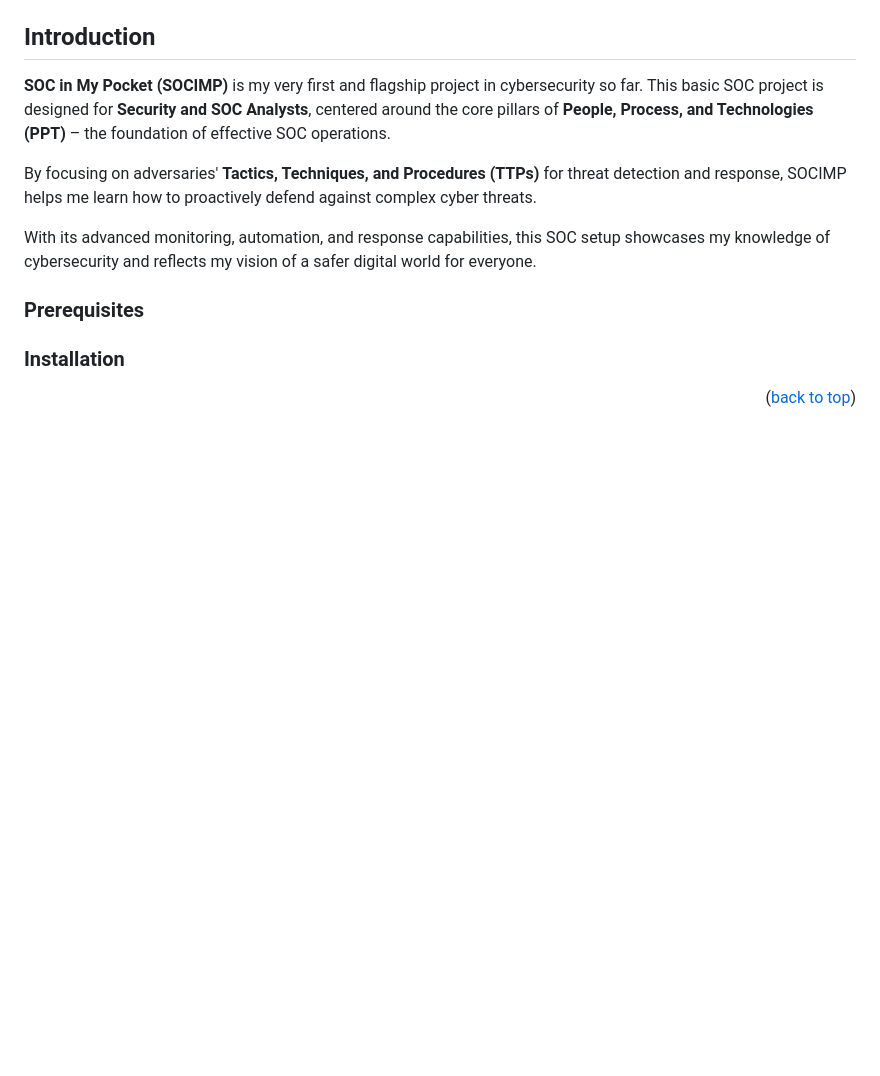
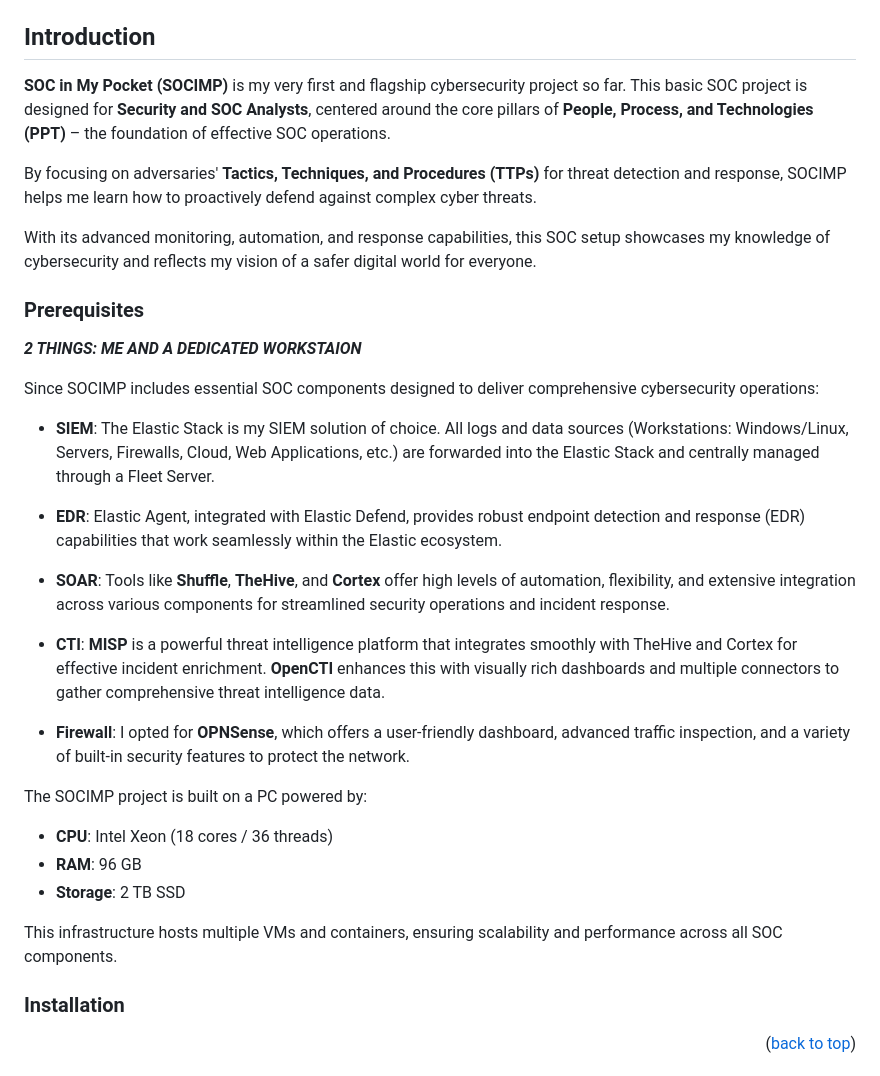
Before and after one commit to phamthanhsang-cs/SOC-in-my-Pocket, a Markdown page: README.md, the part around the change. Rendered like a GitHub page; blank space fills up the shorter version.

Commit message:
update:readme

```diff
--- a/README.md
+++ b/README.md
@@ -95,7 +95,7 @@
 <!-- GETTING STARTED -->
 ## Introduction
 
-**SOC in My Pocket (SOCIMP)** is my very first and flagship project in cybersecurity so far. This basic SOC project is designed for **Security and SOC Analysts**, centered around the core pillars of **People, Process, and Technologies (PPT)** – the foundation of effective SOC operations.
+**SOC in My Pocket (SOCIMP)** is my very first and flagship cybersecurity project so far. This basic SOC project is designed for **Security and SOC Analysts**, centered around the core pillars of **People, Process, and Technologies (PPT)** – the foundation of effective SOC operations.
 
 By focusing on adversaries' **Tactics, Techniques, and Procedures (TTPs)** for threat detection and response, SOCIMP helps me learn how to proactively defend against complex cyber threats.
 
@@ -103,8 +103,27 @@ With its advanced monitoring, automation, and response capabilities, this SOC se
 
 
 ### Prerequisites
+***2 THINGS: ME AND A DEDICATED WORKSTAION***
+
+Since SOCIMP includes essential SOC components designed to deliver comprehensive cybersecurity operations:
+
+- **SIEM**: The Elastic Stack is my SIEM solution of choice. All logs and data sources (Workstations: Windows/Linux, Servers, Firewalls, Cloud, Web Applications, etc.) are forwarded into the Elastic Stack and centrally managed through a Fleet Server.
+
+- **EDR**: Elastic Agent, integrated with Elastic Defend, provides robust endpoint detection and response (EDR) capabilities that work seamlessly within the Elastic ecosystem.
+
+- **SOAR**: Tools like **Shuffle**, **TheHive**, and **Cortex** offer high levels of automation, flexibility, and extensive integration across various components for streamlined security operations and incident response.
+
+- **CTI**: **MISP** is a powerful threat intelligence platform that integrates smoothly with TheHive and Cortex for effective incident enrichment. **OpenCTI** enhances this with visually rich dashboards and multiple connectors to gather comprehensive threat intelligence data.
+
+- **Firewall**: I opted for **OPNSense**, which offers a user-friendly dashboard, advanced traffic inspection, and a variety of built-in security features to protect the network.
 
 
+The SOCIMP project is built on a PC powered by:
+- **CPU**: Intel Xeon (18 cores / 36 threads)
+- **RAM**: 96 GB
+- **Storage**: 2 TB SSD
+
+This infrastructure hosts multiple VMs and containers, ensuring scalability and performance across all SOC components.
 
 ### Installation
 
```
